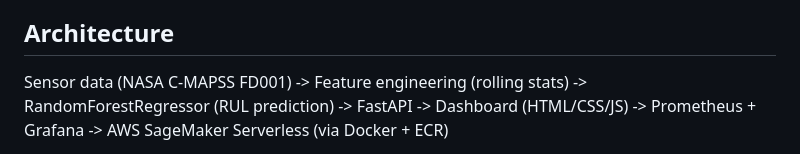
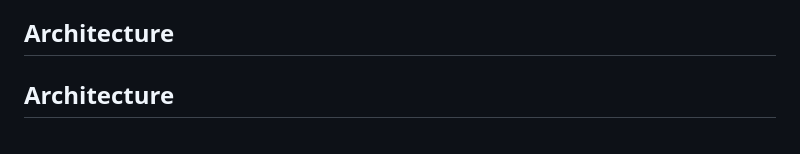
Before and after one commit to muzammil730/PredictOps, a Markdown page: README.md, the part around one of its changes. Drawn GitHub-style.

Commit message:
Fix README formatting

```diff
--- a/README.md
+++ b/README.md
@@ -4,11 +4,5 @@ An end-to-end MLOps project that predicts the **Remaining Useful Life (RUL)** of
 
 ## Architecture
 
-Sensor data (NASA C-MAPSS FD001)
--> Feature engineering (rolling stats)
--> RandomForestRegressor (RUL prediction)
--> FastAPI
-   -> Dashboard (HTML/CSS/JS)
-   -> Prometheus + Grafana
-   -> AWS SageMaker Serverless (via Docker + ECR)
+## Architecture
 
```
Also changed, not shown: other parts of README.md (+28 -13 lines).
